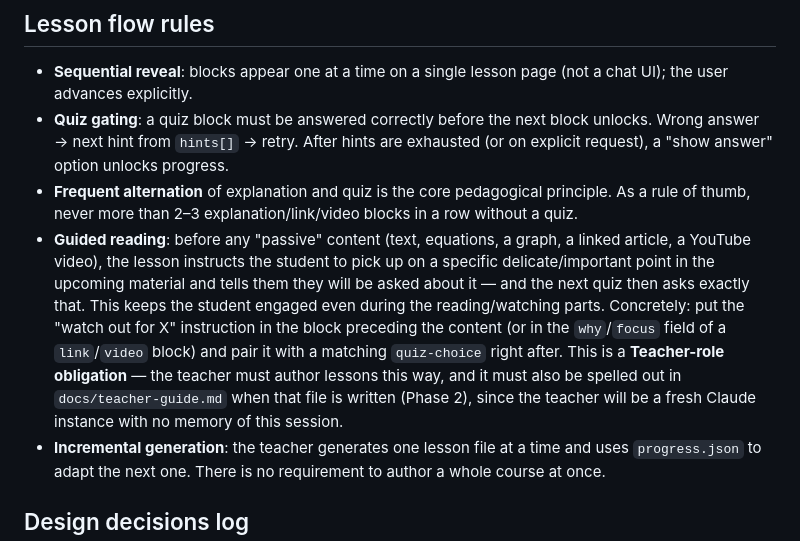
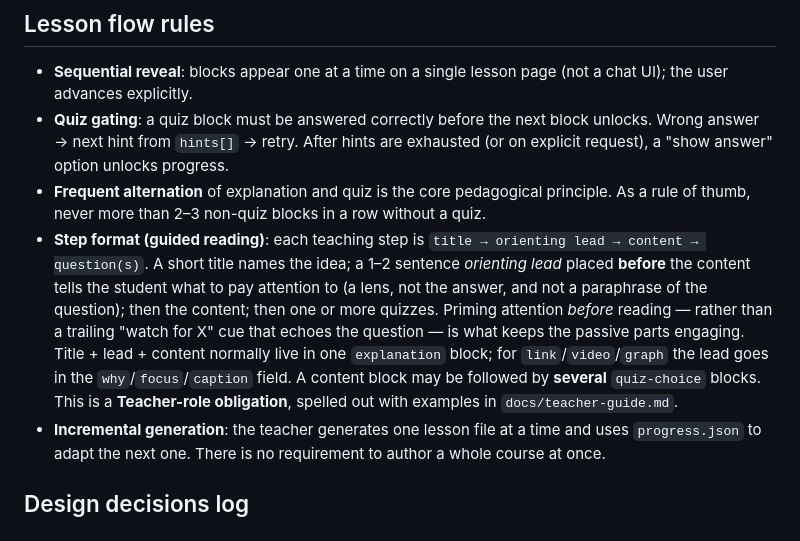
Before and after one commit to mkali-personal/kalilmod, a Markdown page: CLAUDE.md, the part around the change. GitHub-like rendering.

```diff
--- a/CLAUDE.md
+++ b/CLAUDE.md
@@ -125,8 +125,8 @@ Block types:
 
 - **Sequential reveal**: blocks appear one at a time on a single lesson page (not a chat UI); the user advances explicitly.
 - **Quiz gating**: a quiz block must be answered correctly before the next block unlocks. Wrong answer → next hint from `hints[]` → retry. After hints are exhausted (or on explicit request), a "show answer" option unlocks progress.
-- **Frequent alternation** of explanation and quiz is the core pedagogical principle. As a rule of thumb, never more than 2–3 explanation/link/video blocks in a row without a quiz.
-- **Guided reading**: before any "passive" content (text, equations, a graph, a linked article, a YouTube video), the lesson instructs the student to pick up on a specific delicate/important point in the upcoming material and tells them they will be asked about it — and the next quiz then asks exactly that. This keeps the student engaged even during the reading/watching parts. Concretely: put the "watch out for X" instruction in the block preceding the content (or in the `why`/`focus` field of a `link`/`video` block) and pair it with a matching `quiz-choice` right after. This is a **Teacher-role obligation** — the teacher must author lessons this way, and it must also be spelled out in `docs/teacher-guide.md` when that file is written (Phase 2), since the teacher will be a fresh Claude instance with no memory of this session.
+- **Frequent alternation** of explanation and quiz is the core pedagogical principle. As a rule of thumb, never more than 2–3 non-quiz blocks in a row without a quiz.
+- **Step format (guided reading)**: each teaching step is `title → orienting lead → content → question(s)`. A short title names the idea; a 1–2 sentence *orienting lead* placed **before** the content tells the student what to pay attention to (a lens, not the answer, and not a paraphrase of the question); then the content; then one or more quizzes. Priming attention *before* reading — rather than a trailing "watch for X" cue that echoes the question — is what keeps the passive parts engaging. Title + lead + content normally live in one `explanation` block; for `link`/`video`/`graph` the lead goes in the `why`/`focus`/`caption` field. A content block may be followed by **several** `quiz-choice` blocks. This is a **Teacher-role obligation**, spelled out with examples in `docs/teacher-guide.md`.
 - **Incremental generation**: the teacher generates one lesson file at a time and uses `progress.json` to adapt the next one. There is no requirement to author a whole course at once.
 
 ## Design decisions log
```
Also changed, not shown: docs/teacher-guide.md (+23 -2 lines).
